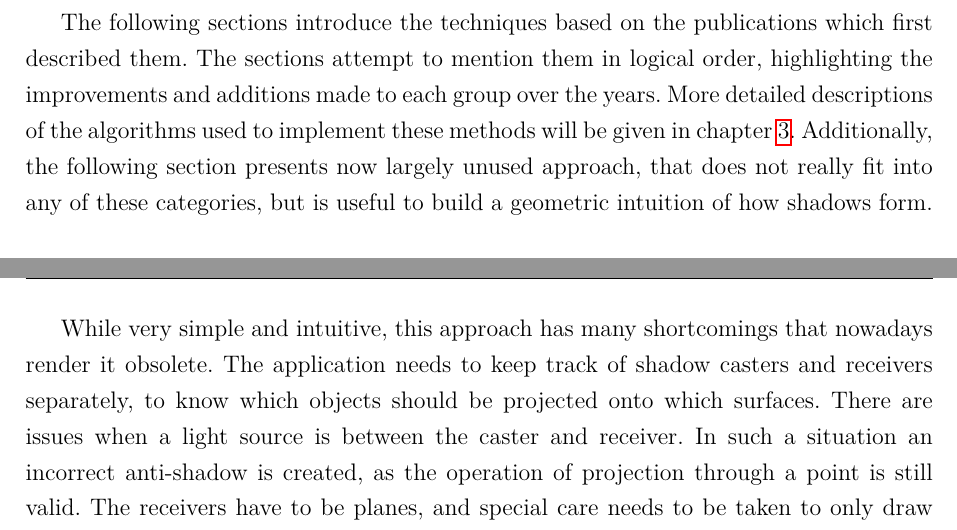
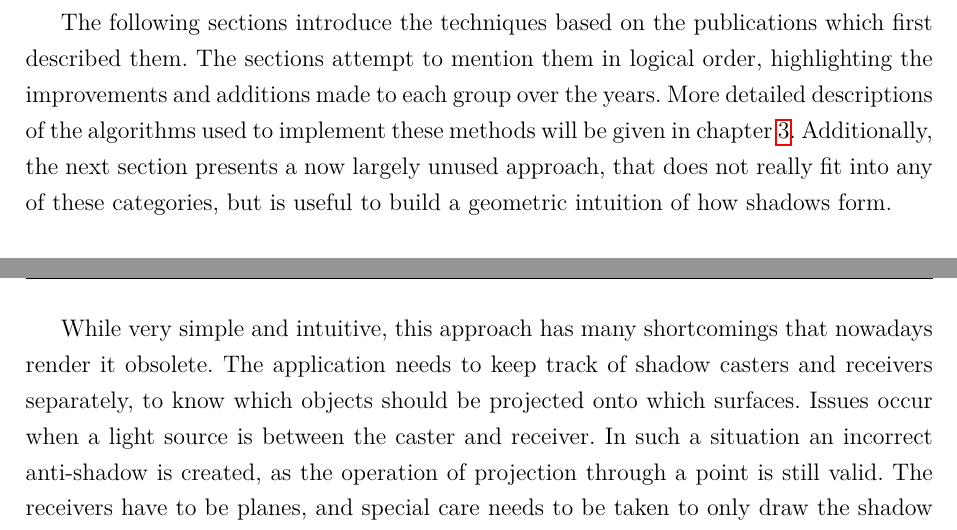
Before and after one commit to rradarr/shadow-rendering, a LaTeX thesis (Master Thesis/main.tex, which reads Master Thesis/chapters/2_analysis.tex): two parts of pages 15 and 16 of 39, joined at a grey line, cut so that both start at the same text. Compiled offline with pdfLaTeX; a LaTeX package or settings file that is missing is left out.

Commit message:
[TH] Fix minor stuff

```diff
--- a/Master Thesis/chapters/2_analysis.tex
+++ b/Master Thesis/chapters/2_analysis.tex
@@ -119,14 +119,14 @@ The second group contains geometry-based techniques. These approaches modify the
 
 The third group are ray-based techniques. They have only recently started being utilized in real-time scenarios, as they can be computationally costly and require powerful, modern hardware to run at interactive rates. This group of techniques is possibly the most intuitive, as it does not really rely on clever utilization of the rasterization hardware of a graphics card. To determine if a surface point is in shadow, a ray is cast in a straight line from the point to a light source. If any geometry is encountered along the ray, then the light source is occluded and the point is in shadow, otherwise it is lit. These techniques, apart from relying on powerful hardware, convert the scene description into specialized data structures that accelerate these ray queries. They do not suffer from aliasing and can be extended to give photorealistic and physically-correct results.
 
-The following sections introduce the techniques based on the publications which first described them. The sections attempt to mention them in logical order, highlighting the improvements and additions made to each group over the years. More detailed descriptions of the algorithms used to implement these methods will be given in chapter \ref{chapter:3_subject}. Additionally, the following section presents now largely unused approach, that does not really fit into any of these categories, but is useful to build a geometric intuition of how shadows form.
+The following sections introduce the techniques based on the publications which first described them. The sections attempt to mention them in logical order, highlighting the improvements and additions made to each group over the years. More detailed descriptions of the algorithms used to implement these methods will be given in chapter \ref{chapter:3_subject}. Additionally, the next section presents a now largely unused approach, that does not really fit into any of these categories, but is useful to build a geometric intuition of how shadows form.
 
 \subsection{Planar shadows} \label{section:planar_shadows}
 Planar shadows are one of the first techniques used for implementing shadow rendering, so they are mentioned in this thesis for historic reasons. They can be a help with understanding the geometry involved with shadows and their shape. That is because planar shadows are rendered using basic geometric projection.
 
 Introduced by James Blinn in 1988 \cite{bib:article:blinn_shadows}, planar shadows are created by projecting the shadow caster onto a flat surface of the shadow receiver. The caster vertices are projected along a vector between the vertex and a light source onto a planar surface of the receiver. This is achieved with a projection matrix, which multiplied with the vertex positions of the caster gives a new mesh, flattened onto the planar surface. This mesh can then be rendered on top of the shadow receiver with a black material, giving the illusion of a shadow. The technique is described in more detail in section \ref{section:planar_shadows_impl}.
 
-While very simple and intuitive, this approach has many shortcomings that nowadays render it obsolete. The application needs to keep track of shadow casters and receivers separately, to know which objects should be projected onto which surfaces. There are issues when a light source is between the caster and receiver. In such a situation an incorrect anti-shadow is created, as the operation of projection through a point is still valid. The receivers have to be planes, and special care needs to be taken to only draw the shadow on top of a receiver. Since the shadow is a separate mesh, it could be rendered beyond the mesh of a receiver. Additionally, objects cannot shadow themselves. On the other hand planar shadows give a lot of artistic control over the appearance of shadows and even their shape, as they can be manipulated just as any other mesh.
+While very simple and intuitive, this approach has many shortcomings that nowadays render it obsolete. The application needs to keep track of shadow casters and receivers separately, to know which objects should be projected onto which surfaces. Issues occur when a light source is between the caster and receiver. In such a situation an incorrect anti-shadow is created, as the operation of projection through a point is still valid. The receivers have to be planes, and special care needs to be taken to only draw the shadow on top of a receiver. Since the shadow is a separate mesh, it could be rendered beyond the mesh of a receiver. Additionally, objects cannot shadow themselves. On the other hand planar shadows give a lot of artistic control over the appearance of shadows and even their shape, as they can be manipulated just as any other mesh.
 
 \subsection{Technique 1}
 This is the first technique.
```
Also changed, not shown: Master Thesis/chapters/3_subject.tex (+1 -1 lines).
